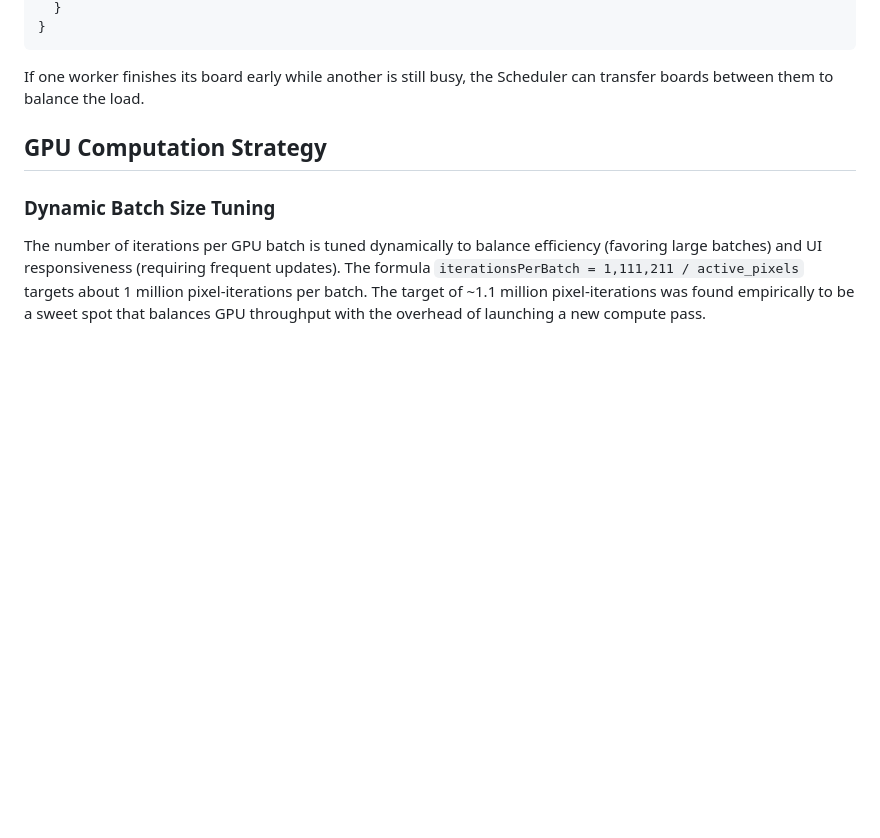
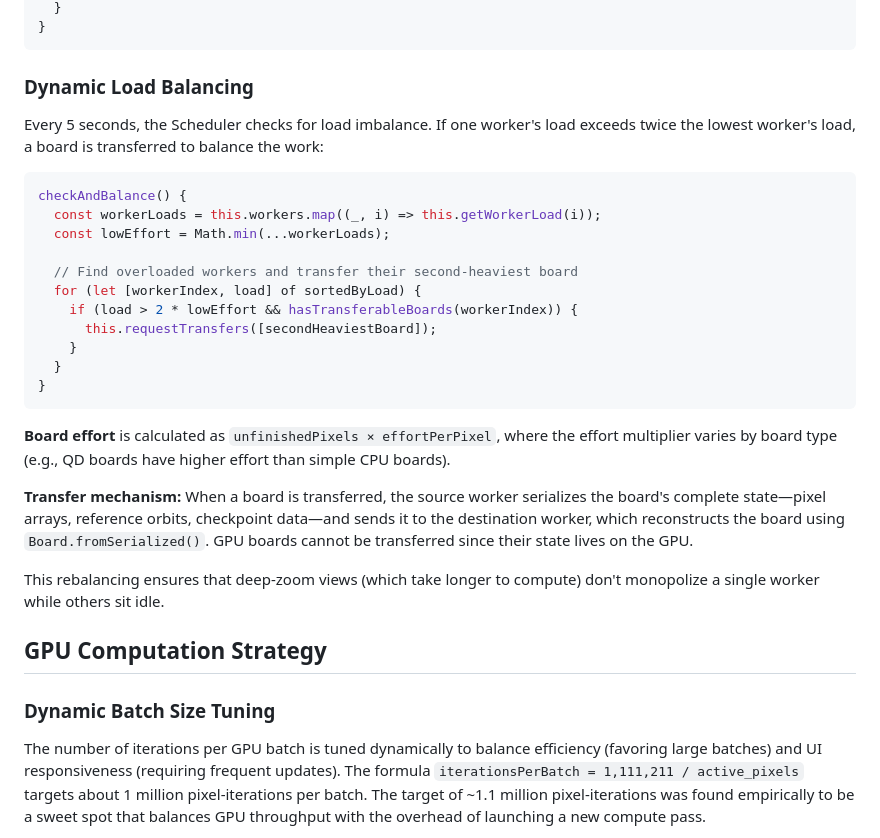
Before and after one commit to davidbau/mandelbrot, a Markdown page: docs/COMPUTATION.md, the part around the change. Rendered like a GitHub page; blank space fills up the shorter version.

Commit message:
docs: Document scheduler load balancing and board transfer mechanism
Expand COMPUTATION.md to describe:
- Dynamic load balancing (5-second interval, 2x threshold)
- Board effort calculation (unfinished pixels × effort multiplier)
- Transfer mechanism (serialize/fromSerialized)
- GPU board limitation (cannot be transferred)

🤖 Generated with [Claude Code](https://claude.com/claude-code)

Co-Authored-By: Claude <noreply@anthropic.com>

````diff
--- a/docs/COMPUTATION.md
+++ b/docs/COMPUTATION.md
@@ -148,7 +148,29 @@ class Scheduler {
 }
 ```
 
-If one worker finishes its board early while another is still busy, the Scheduler can transfer boards between them to balance the load.
+### Dynamic Load Balancing
+
+Every 5 seconds, the Scheduler checks for load imbalance. If one worker's load exceeds twice the lowest worker's load, a board is transferred to balance the work:
+
+```javascript
+checkAndBalance() {
+  const workerLoads = this.workers.map((_, i) => this.getWorkerLoad(i));
+  const lowEffort = Math.min(...workerLoads);
+
+  // Find overloaded workers and transfer their second-heaviest board
+  for (let [workerIndex, load] of sortedByLoad) {
+    if (load > 2 * lowEffort && hasTransferableBoards(workerIndex)) {
+      this.requestTransfers([secondHeaviestBoard]);
+    }
+  }
+}
+```
+
+**Board effort** is calculated as `unfinishedPixels × effortPerPixel`, where the effort multiplier varies by board type (e.g., QD boards have higher effort than simple CPU boards).
+
+**Transfer mechanism:** When a board is transferred, the source worker serializes the board's complete state—pixel arrays, reference orbits, checkpoint data—and sends it to the destination worker, which reconstructs the board using `Board.fromSerialized()`. GPU boards cannot be transferred since their state lives on the GPU.
+
+This rebalancing ensures that deep-zoom views (which take longer to compute) don't monopolize a single worker while others sit idle.
 
 ## GPU Computation Strategy
 
````
